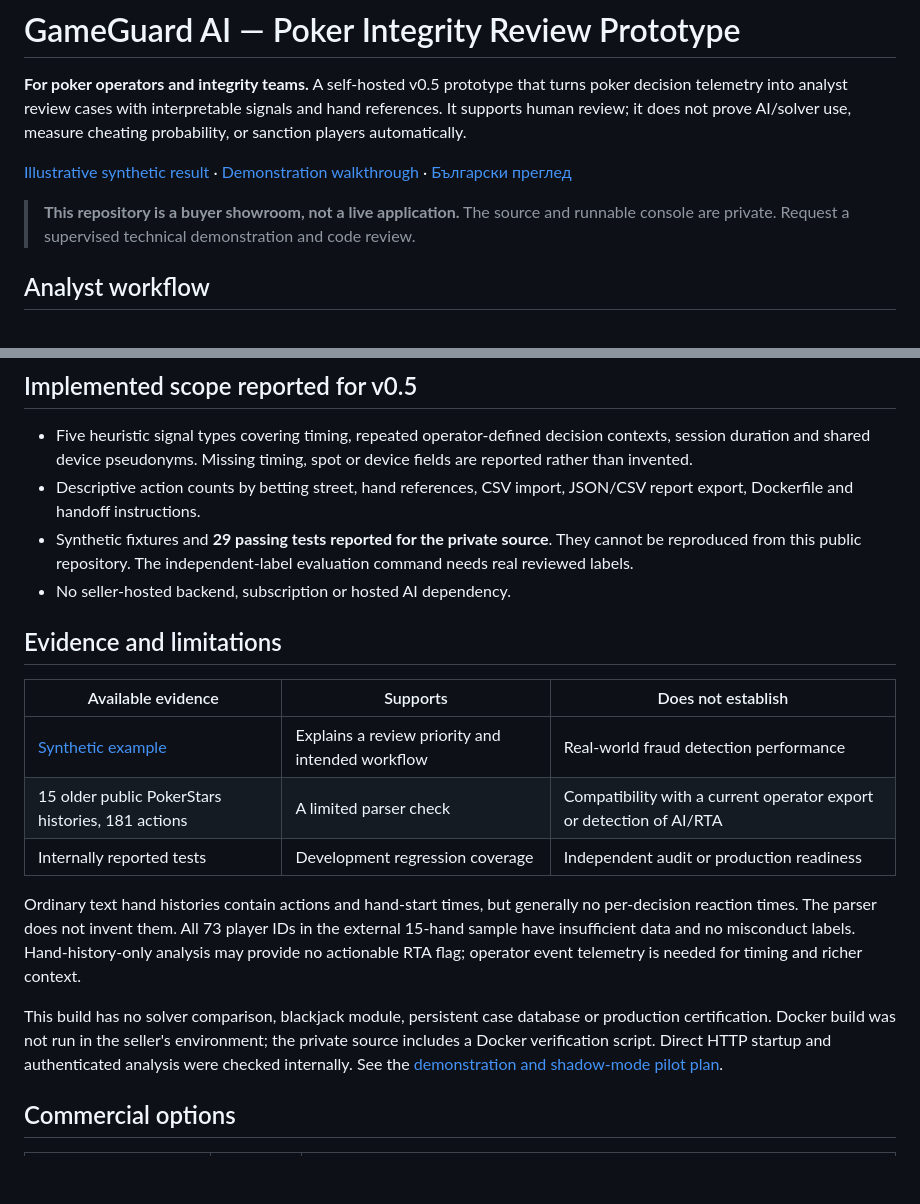
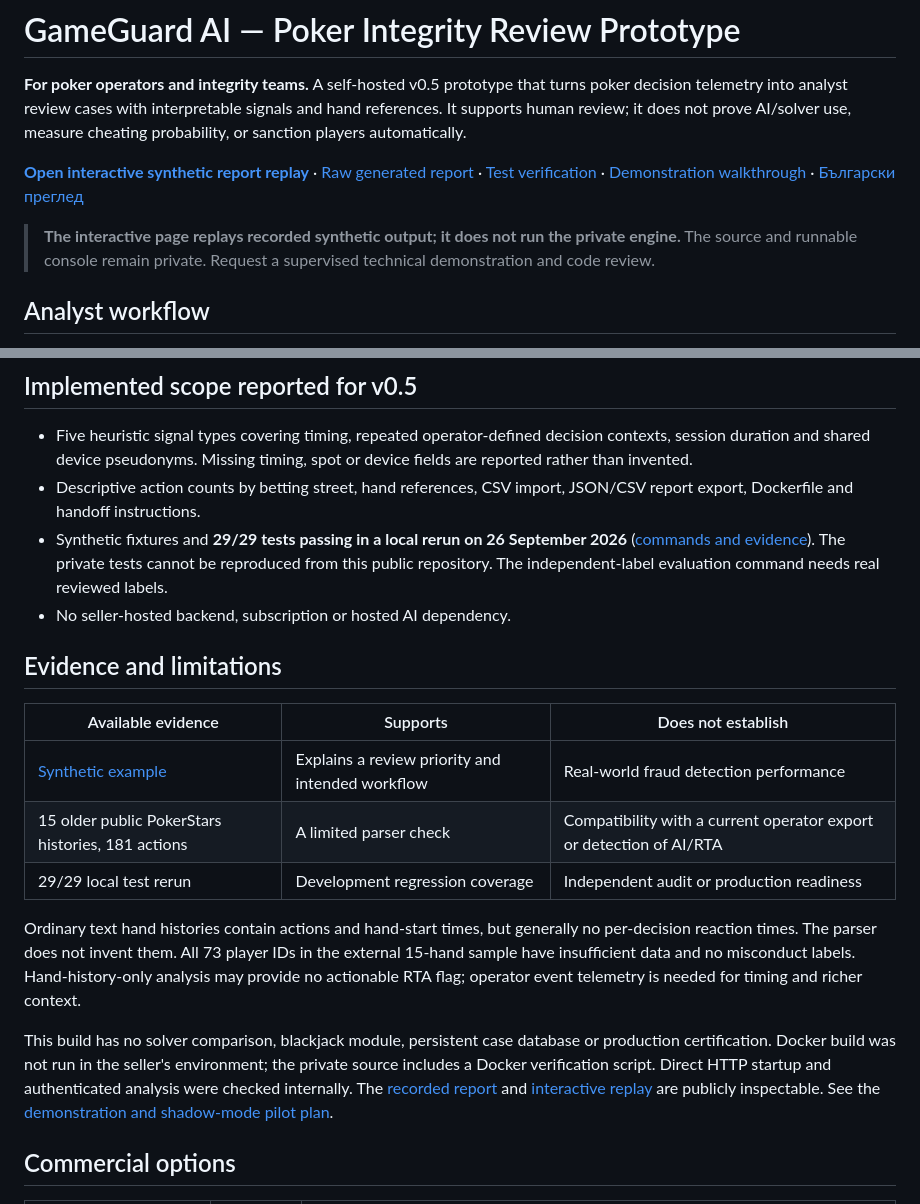
Before and after one commit to Inkh95/gameguard-ai-acquisition, a Markdown page: README.md, 2 parts joined by grey strips. Drawn GitHub-style; blank space fills up the shorter version.

Commit message:
Link verified interactive demo and test evidence
Updated README to include interactive report link and clarify test results.

```diff
--- a/README.md
+++ b/README.md
@@ -2,9 +2,9 @@
 
 **For poker operators and integrity teams.** A self-hosted v0.5 prototype that turns poker decision telemetry into analyst review cases with interpretable signals and hand references. It supports human review; it does not prove AI/solver use, measure cheating probability, or sanction players automatically.
 
-[Illustrative synthetic result](demo.svg) · [Demonstration walkthrough](DEMO.md) · [Български преглед](OVERVIEW_BG.md)
+**[Open interactive synthetic report replay](https://inkh95.github.io/gameguard-ai-acquisition/)** · [Raw generated report](synthetic_report.json) · [Test verification](EVIDENCE.md) · [Demonstration walkthrough](DEMO.md) · [Български преглед](OVERVIEW_BG.md)
 
-> **This repository is a buyer showroom, not a live application.** The source and runnable console are private. Request a supervised technical demonstration and code review.
+> **The interactive page replays recorded synthetic output; it does not run the private engine.** The source and runnable console remain private. Request a supervised technical demonstration and code review.
 
 ## Analyst workflow
 
@@ -25,7 +25,7 @@
 
 - Five heuristic signal types covering timing, repeated operator-defined decision contexts, session duration and shared device pseudonyms. Missing timing, spot or device fields are reported rather than invented.
 - Descriptive action counts by betting street, hand references, CSV import, JSON/CSV report export, Dockerfile and handoff instructions.
-- Synthetic fixtures and **29 passing tests reported for the private source**. They cannot be reproduced from this public repository. The independent-label evaluation command needs real reviewed labels.
+- Synthetic fixtures and **29/29 tests passing in a local rerun on 26 September 2026** ([commands and evidence](EVIDENCE.md)). The private tests cannot be reproduced from this public repository. The independent-label evaluation command needs real reviewed labels.
 - No seller-hosted backend, subscription or hosted AI dependency.
 
 ## Evidence and limitations
@@ -34,11 +34,11 @@
 | --- | --- | --- |
 | [Synthetic example](demo.svg) | Explains a review priority and intended workflow | Real-world fraud detection performance |
 | 15 older public PokerStars histories, 181 actions | A limited parser check | Compatibility with a current operator export or detection of AI/RTA |
-| Internally reported tests | Development regression coverage | Independent audit or production readiness |
+| 29/29 local test rerun | Development regression coverage | Independent audit or production readiness |
 
 Ordinary text hand histories contain actions and hand-start times, but generally no per-decision reaction times. The parser does not invent them. All 73 player IDs in the external 15-hand sample have insufficient data and no misconduct labels. Hand-history-only analysis may provide no actionable RTA flag; operator event telemetry is needed for timing and richer context.
 
-This build has no solver comparison, blackjack module, persistent case database or production certification. Docker build was not run in the seller's environment; the private source includes a Docker verification script. Direct HTTP startup and authenticated analysis were checked internally. See the [demonstration and shadow-mode pilot plan](DEMO.md).
+This build has no solver comparison, blackjack module, persistent case database or production certification. Docker build was not run in the seller's environment; the private source includes a Docker verification script. Direct HTTP startup and authenticated analysis were checked internally. The [recorded report](synthetic_report.json) and [interactive replay](https://inkh95.github.io/gameguard-ai-acquisition/) are publicly inspectable. See the [demonstration and shadow-mode pilot plan](DEMO.md).
 
 ## Commercial options
 
```
